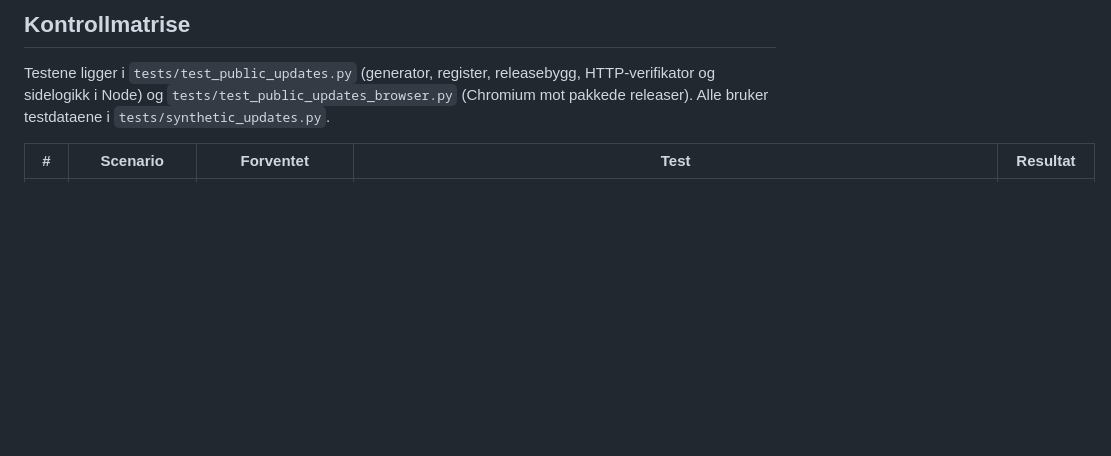
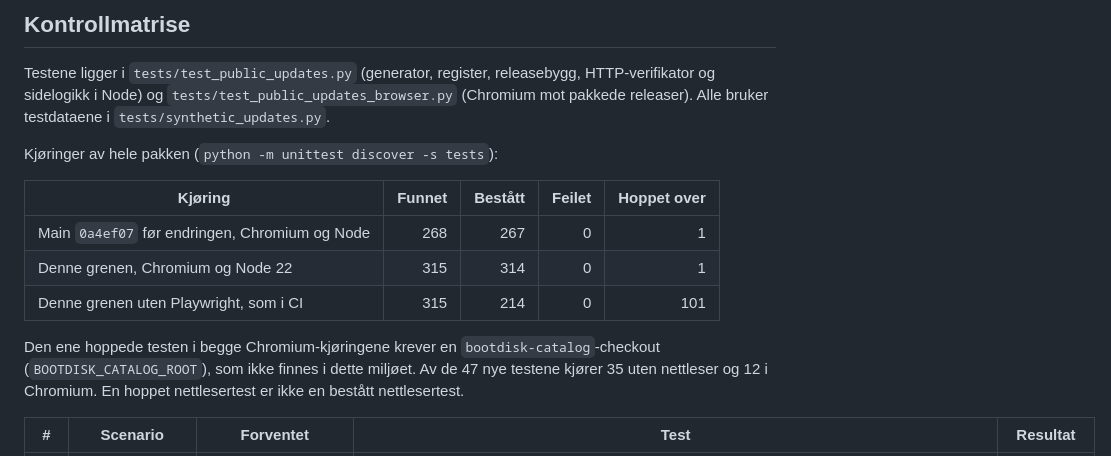
Before and after one commit to bootdiskhq/bootdisk-web, a Markdown page: docs/public-updates.md, the part around the change. Rendered like a GitHub page; blank space fills up the shorter version.

Commit message:
Record test runs for the update overview
Co-Authored-By: Claude Opus 5.5 (1M context) <noreply@anthropic.com>
Claude-Session: https://claude.ai/code/session_018oMeZg1RAg21mRXNNV41me

```diff
--- a/docs/public-updates.md
+++ b/docs/public-updates.md
@@ -193,6 +193,18 @@ Testene ligger i `tests/test_public_updates.py` (generator, register, releasebyg
 HTTP-verifikator og sidelogikk i Node) og `tests/test_public_updates_browser.py` (Chromium
 mot pakkede releaser). Alle bruker testdataene i `tests/synthetic_updates.py`.
 
+Kjøringer av hele pakken (`python -m unittest discover -s tests`):
+
+| Kjøring | Funnet | Bestått | Feilet | Hoppet over |
+|---|---:|---:|---:|---:|
+| Main `0a4ef07` før endringen, Chromium og Node | 268 | 267 | 0 | 1 |
+| Denne grenen, Chromium og Node 22 | 315 | 314 | 0 | 1 |
+| Denne grenen uten Playwright, som i CI | 315 | 214 | 0 | 101 |
+
+Den ene hoppede testen i begge Chromium-kjøringene krever en `bootdisk-catalog`-checkout
+(`BOOTDISK_CATALOG_ROOT`), som ikke finnes i dette miljøet. Av de 47 nye testene kjører 35
+uten nettleser og 12 i Chromium. En hoppet nettlesertest er ikke en bestått nettlesertest.
+
 | # | Scenario | Forventet | Test | Resultat |
 |---|---|---|---|---|
 | 1 | Ny offentlig post | Én «Ny kildepost», lenke til eksisterende detaljside | `test_new_entry_is_added_and_others_are_never_new`, `test_rows_link_to_the_existing_detail_pages` | Bestått |
```
